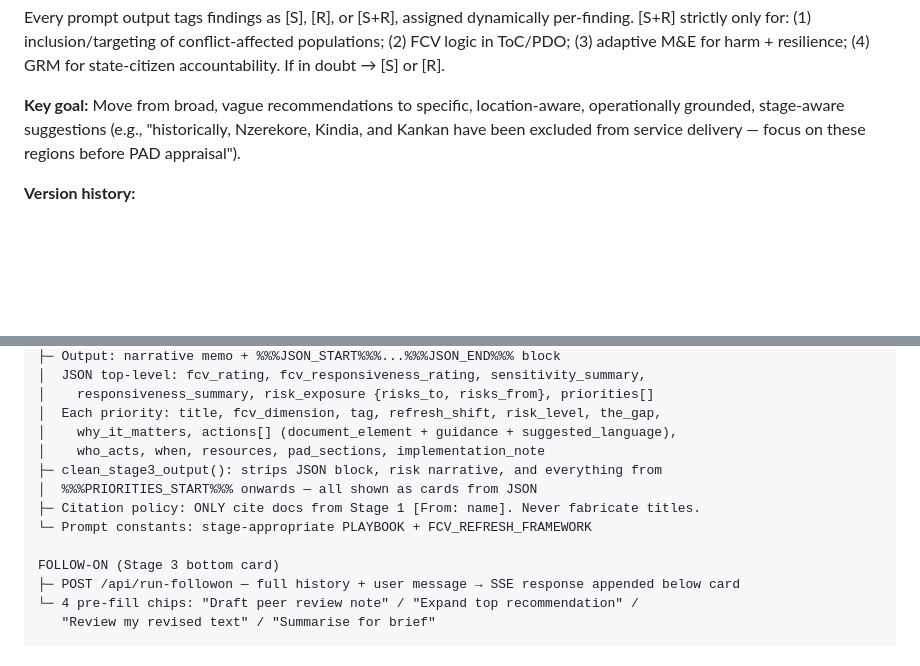
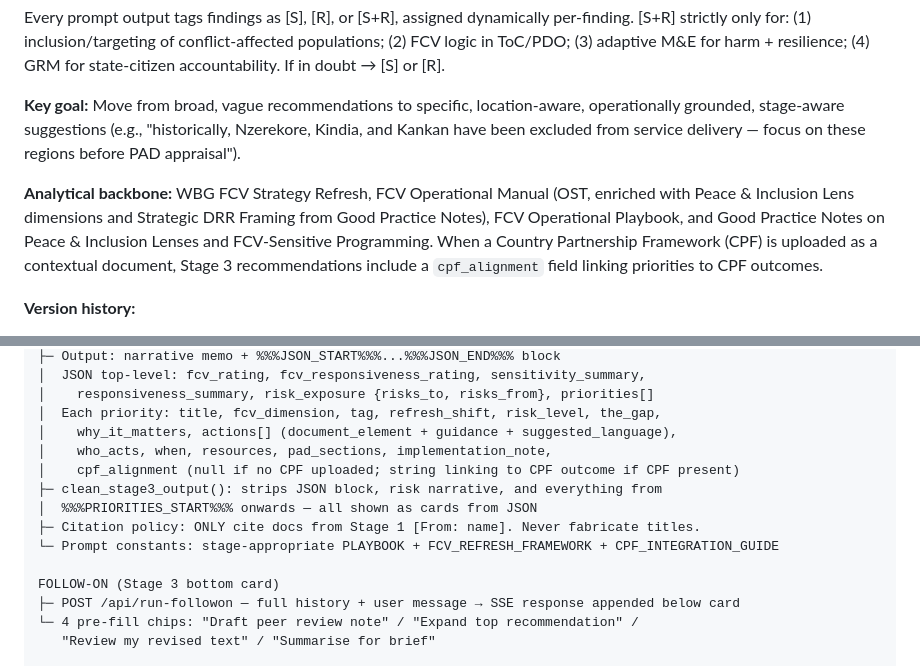
Before and after one commit to ljonestz/FCV-AGENT, a Markdown page: claude.md, 2 parts joined by grey strips. GitHub-like rendering; blank space fills up the shorter version.

```diff
--- a/claude.md
+++ b/claude.md
@@ -23,6 +23,8 @@ Every prompt output tags findings as [S], [R], or [S+R], assigned dynamically pe
 
 **Key goal:** Move from broad, vague recommendations to specific, location-aware, operationally grounded, stage-aware suggestions (e.g., "historically, Nzerekore, Kindia, and Kankan have been excluded from service delivery — focus on these regions before PAD appraisal").
 
+**Analytical backbone:** WBG FCV Strategy Refresh, FCV Operational Manual (OST, enriched with Peace & Inclusion Lens dimensions and Strategic DRR Framing from Good Practice Notes), FCV Operational Playbook, and Good Practice Notes on Peace & Inclusion Lenses and FCV-Sensitive Programming. When a Country Partnership Framework (CPF) is uploaded as a contextual document, Stage 3 recommendations include a `cpf_alignment` field linking priorities to CPF outcomes.
+
 **Version history:**
 - **v7.0** — Redesigned from 4 stages to 3; full 12 OST recs + 25 key questions; FCV Playbook integration; Under the Hood panels; refresh_shift field
 - **v7.2** — Stage 2 dynamic thematic narrative; actions[] array replaces recommendation string; Go Deeper 2-tab panel; Stage 3 clean memo (no inline citations)
@@ -128,11 +145,12 @@ STAGE 3 — Recommendations Note (stage-aware)
 │    responsiveness_summary, risk_exposure {risks_to, risks_from}, priorities[]
 │  Each priority: title, fcv_dimension, tag, refresh_shift, risk_level, the_gap,
 │    why_it_matters, actions[] (document_element + guidance + suggested_language),
-│    who_acts, when, resources, pad_sections, implementation_note
+│    who_acts, when, resources, pad_sections, implementation_note,
+│    cpf_alignment (null if no CPF uploaded; string linking to CPF outcome if CPF present)
 ├─ clean_stage3_output(): strips JSON block, risk narrative, and everything from
 │  %%%PRIORITIES_START%%% onwards — all shown as cards from JSON
 ├─ Citation policy: ONLY cite docs from Stage 1 [From: name]. Never fabricate titles.
-└─ Prompt constants: stage-appropriate PLAYBOOK + FCV_REFRESH_FRAMEWORK
+└─ Prompt constants: stage-appropriate PLAYBOOK + FCV_REFRESH_FRAMEWORK + CPF_INTEGRATION_GUIDE
 
 FOLLOW-ON (Stage 3 bottom card)
 ├─ POST /api/run-followon — full history + user message → SSE response appended below card
```
Also changed, not shown: other parts of claude.md (+20 -5 lines).
